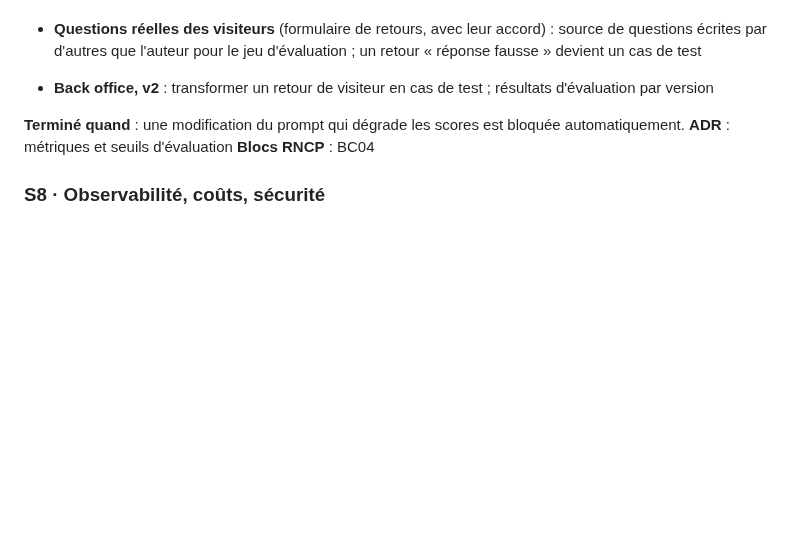
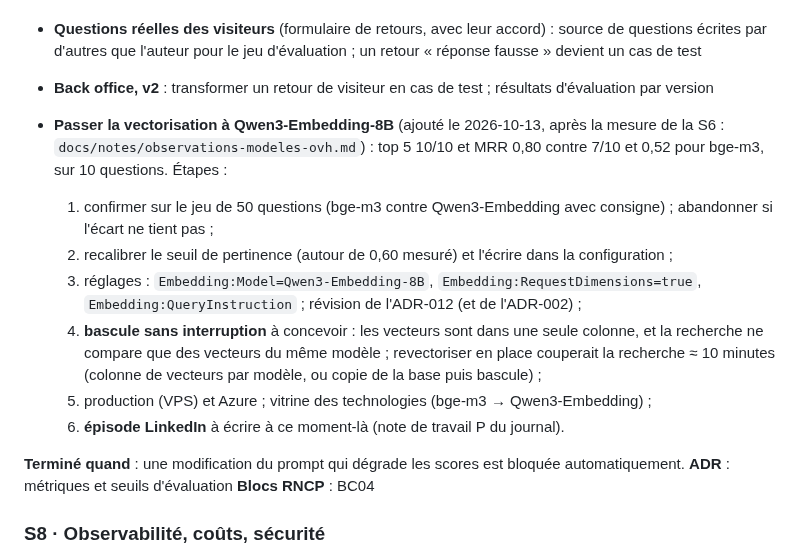
Before and after one commit to olick/limpide, a Markdown page: docs/plan/plan-global.md, the part around the change. Drawn GitHub-style; blank space fills up the shorter version.

Commit message:
Plan S7 : tâche de passage de la vectorisation à Qwen3-Embedding-8B (après le jeu de 50 questions), épisode à écrire alors
Co-Authored-By: Claude Opus 5.5 <noreply@anthropic.com>

```diff
--- a/docs/plan/plan-global.md
+++ b/docs/plan/plan-global.md
@@ -188,6 +188,20 @@ permanent. Apprentissage de Terraform d'abord sans frais : fournisseurs `docker`
   d'autres que l'auteur pour le jeu d'évaluation ; un retour « réponse fausse » devient un cas de test
 
 - **Back office, v2** : transformer un retour de visiteur en cas de test ; résultats d'évaluation par version
+
+- **Passer la vectorisation à Qwen3-Embedding-8B** (ajouté le 2026-10-13, après la mesure de la S6 :
+  `docs/notes/observations-modeles-ovh.md`) : top 5 10/10 et MRR 0,80 contre 7/10 et 0,52 pour bge-m3, sur 10
+  questions. Étapes :
+  1. confirmer sur le jeu de 50 questions (bge-m3 contre Qwen3-Embedding avec consigne) ; abandonner si l'écart ne
+     tient pas ;
+  2. recalibrer le seuil de pertinence (autour de 0,60 mesuré) et l'écrire dans la configuration ;
+  3. réglages : `Embedding:Model=Qwen3-Embedding-8B`, `Embedding:RequestDimensions=true`,
+     `Embedding:QueryInstruction` ; révision de l'ADR-012 (et de l'ADR-002) ;
+  4. **bascule sans interruption** à concevoir : les vecteurs sont dans une seule colonne, et la recherche ne compare
+     que des vecteurs du même modèle ; revectoriser en place couperait la recherche ≈ 10 minutes (colonne de vecteurs
+     par modèle, ou copie de la base puis bascule) ;
+  5. production (VPS) et Azure ; vitrine des technologies (bge-m3 → Qwen3-Embedding) ;
+  6. **épisode LinkedIn** à écrire à ce moment-là (note de travail P du journal).
 
 **Terminé quand** : une modification du prompt qui dégrade les scores est bloquée automatiquement.
 **ADR** : métriques et seuils d'évaluation
```
Also changed, not shown: CLAUDE.md (+2 -1 lines), docs/plan/semaine-07.md (+7 -0 lines).
